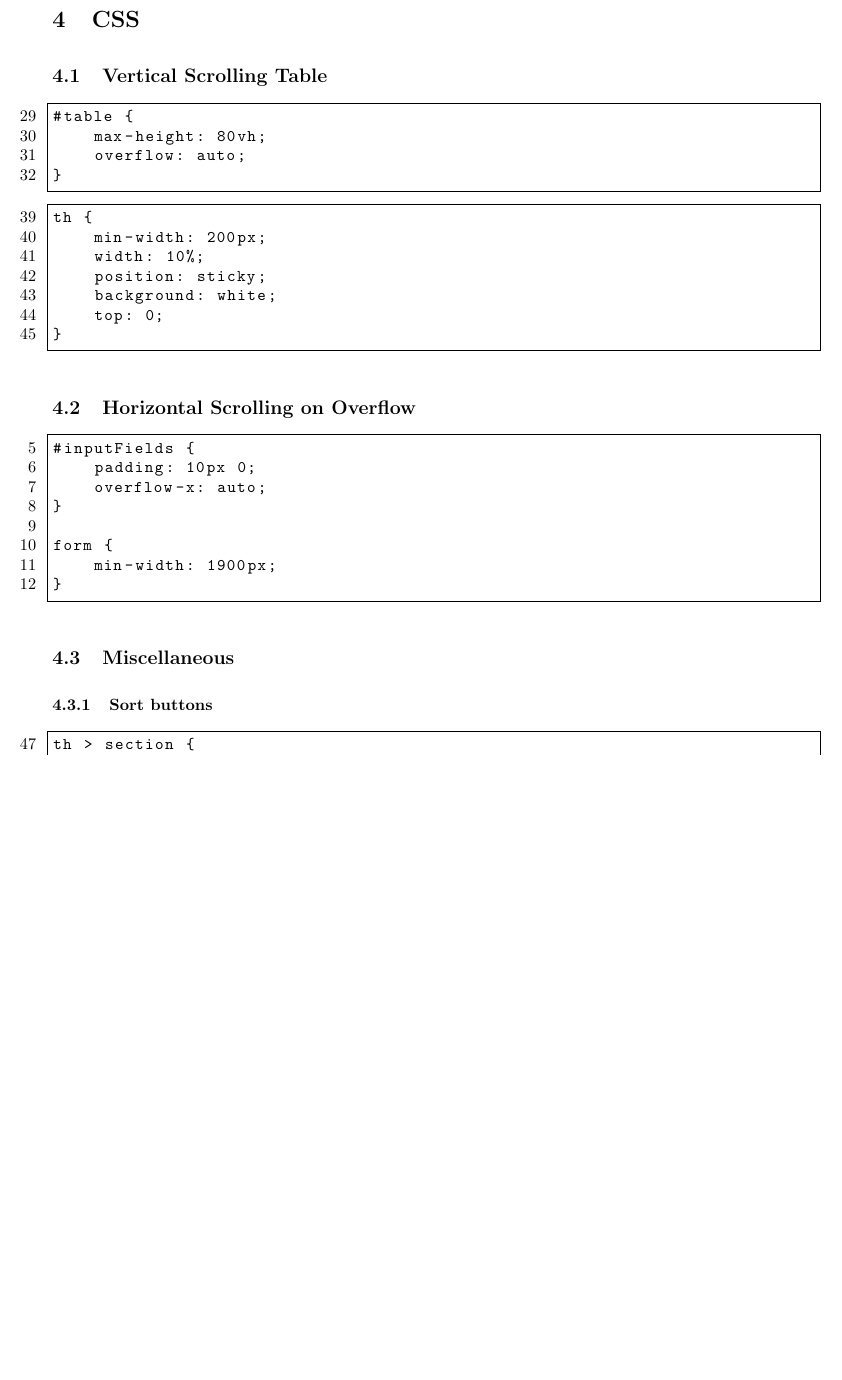
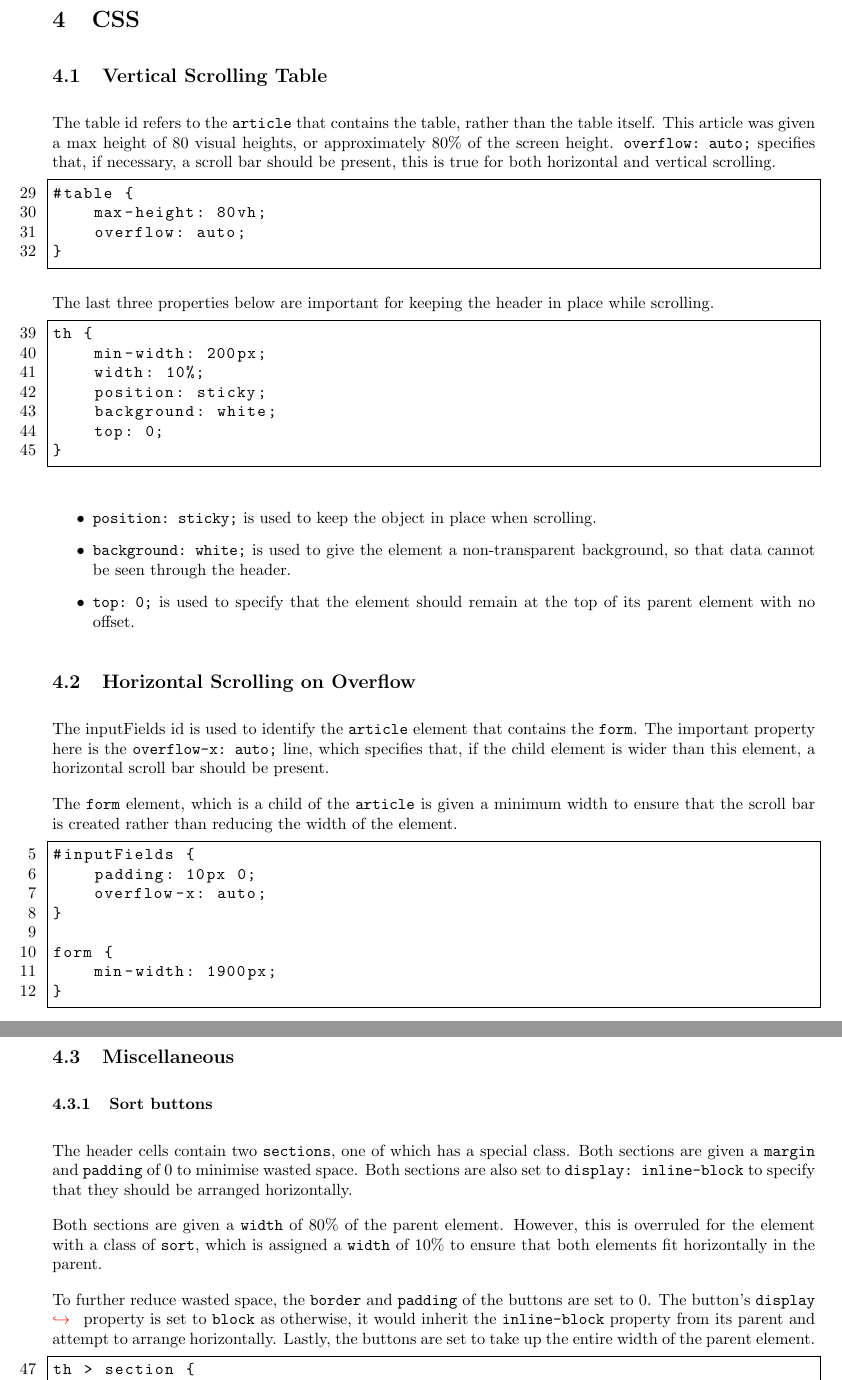
Before and after one commit to Green-Avocado/financial-transaction-web-app, a LaTeX document (docs/docs.tex): part of page 20 of 24 before the commit and two parts of pages 20 and 21 of 24 after it, the two joined at a grey line, cut so that both start at the same text, the shorter picture padded with empty space. Compiled offline with pdfLaTeX.

Commit message:
feat: explained overflow and buttons

```diff
--- a/docs/docs.tex
+++ b/docs/docs.tex
@@ -916,12 +916,18 @@ For the Google Sheets project, there existed a built-in function to sort a colum
 
 \subsection{Vertical Scrolling Table}
 
+The table id refers to the \lstinline{article} that contains the table, rather than the table itself.
+This article was given a max height of 80 visual heights, or approximately 80\% of the screen height.
+\lstinline{overflow: auto;} specifies that, if necessary, a scroll bar should be present, this is true for both horizontal and vertical scrolling.
+
 \begin{lstlisting}[firstnumber=29]
 #table {
     max-height: 80vh;
     overflow: auto;
 }
 \end{lstlisting}
+
+The last three properties below are important for keeping the header in place while scrolling.
 
 \begin{lstlisting}[firstnumber=39]
 th {
@@ -933,7 +939,18 @@ th {
 }
 \end{lstlisting}
 
+\begin{itemize}
+    \item \lstinline{position: sticky;} is used to keep the object in place when scrolling.
+    \item \lstinline{background: white;} is used to give the element a non-transparent background, so that data cannot be seen through the header.
+    \item \lstinline{top: 0;} is used to specify that the element should remain at the top of its parent element with no offset.
+\end{itemize}
+
 \subsection{Horizontal Scrolling on Overflow}\label{overflow-x}
+
+The inputFields id is used to identify the \lstinline{article} element that contains the \lstinline{form}.
+The important property here is the \lstinline{overflow-x: auto;} line, which specifies that, if the child element is wider than this element, a horizontal scroll bar should be present.
+
+The \lstinline{form} element, which is a child of the \lstinline{article} is given a minimum width to ensure that the scroll bar is created rather than reducing the width of the element.
 
 \begin{lstlisting}[firstnumber=5]
 #inputFields {
@@ -949,6 +966,17 @@ form {
 \subsection{Miscellaneous}
 
 \subsubsection{Sort buttons}
+
+The header cells contain two \lstinline{sections}, one of which has a special class.
+Both sections are given a \lstinline{margin} and \lstinline{padding} of 0 to minimise wasted space.
+Both sections are also set to \lstinline{display: inline-block} to specify that they should be arranged horizontally.
+
+Both sections are given a \lstinline{width} of 80\% of the parent element.
+However, this is overruled for the element with a class of \lstinline{sort}, which is assigned a \lstinline{width} of 10\% to ensure that both elements fit horizontally in the parent.
+
+To further reduce wasted space, the \lstinline{border} and \lstinline{padding} of the buttons are set to 0.
+The button's \lstinline{display} property is set to \lstinline{block} as otherwise, it would inherit the \lstinline{inline-block} property from its parent and attempt to arrange horizontally.
+Lastly, the buttons are set to take up the entire width of the parent element.
 
 \begin{lstlisting}[firstnumber=47]
 th > section {
```
Also changed, not shown: docs/docs.pdf.
